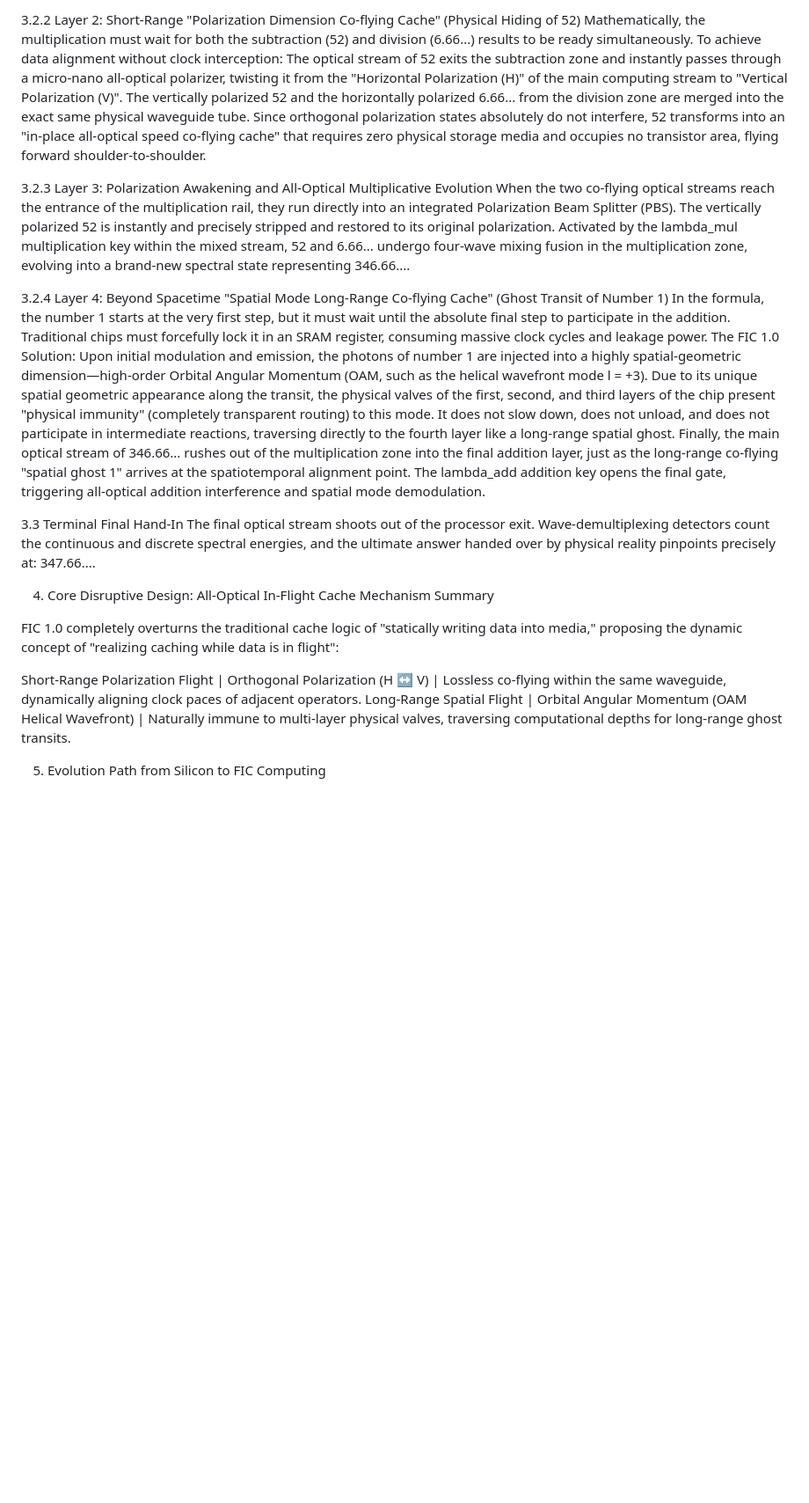
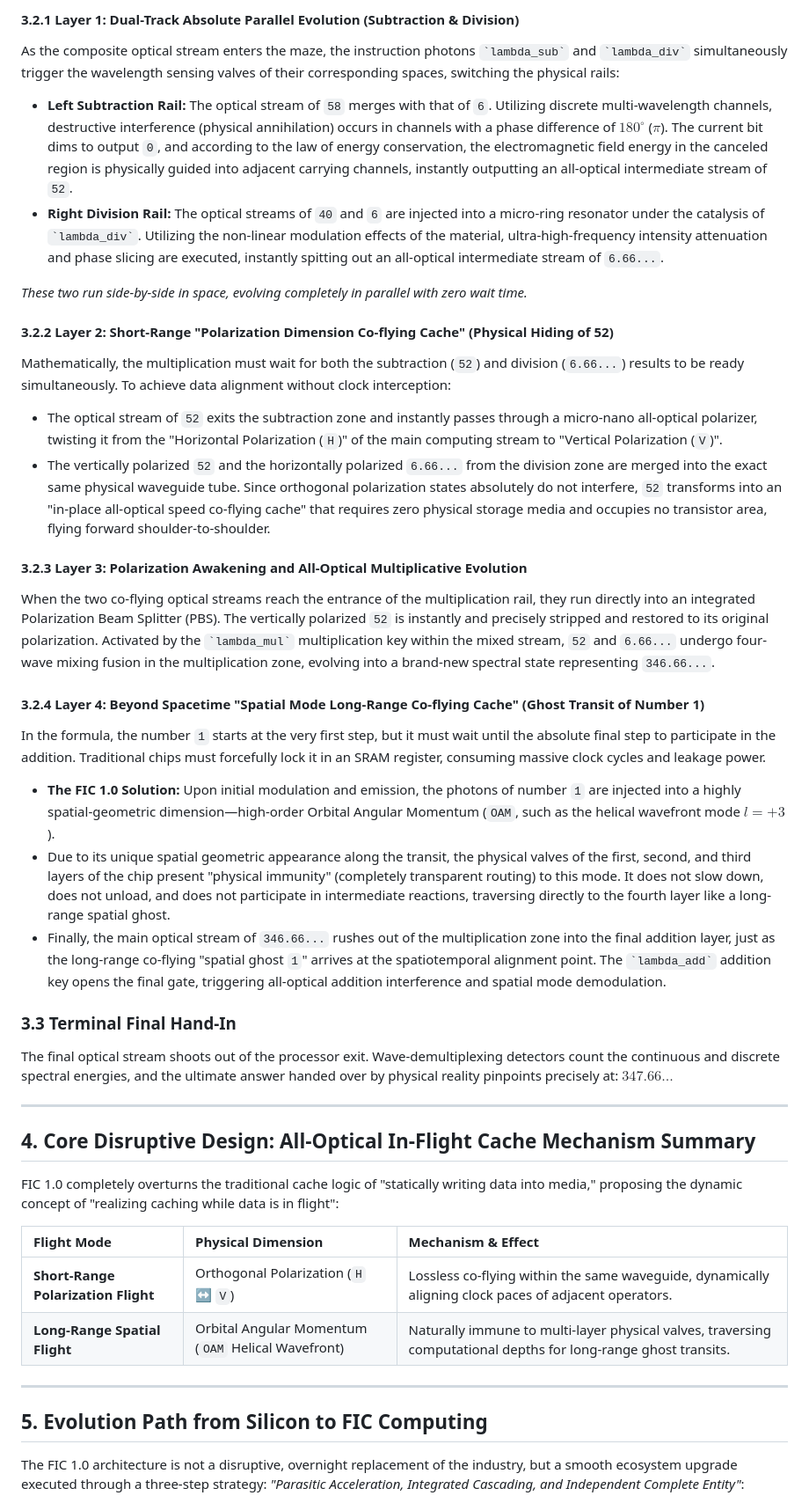
Before and after one commit to Xifengsi/Flyiscomputing-FIC, a Markdown page: README_EN.md, the part around one of its changes. Shown at 88% size. Rendered like a GitHub page; blank space fills up the shorter version.

```diff
--- a/README_EN.md
+++ b/README_EN.md
@@ -43,27 +48,42 @@ These two run side-by-side in space, evolving completely in parallel with zero w
 
-3.2.2 Layer 2: Short-Range "Polarization Dimension Co-flying Cache" (Physical Hiding of 52) Mathematically, the multiplication must wait for both the subtraction (52) and division (6.66...) results to be ready simultaneously. To achieve data alignment without clock interception:
-The optical stream of 52 exits the subtraction zone and instantly passes through a micro-nano all-optical polarizer, twisting it from the "Horizontal Polarization (H)" of the main computing stream to "Vertical Polarization (V)".
-The vertically polarized 52 and the horizontally polarized 6.66... from the division zone are merged into the exact same physical waveguide tube. Since orthogonal polarization states absolutely do not interfere, 52 transforms into an "in-place all-optical speed co-flying cache" that requires zero physical storage media and occupies no transistor area, flying forward shoulder-to-shoulder.
+#### 3.2.1 Layer 1: Dual-Track Absolute Parallel Evolution (Subtraction & Division)
+As the composite optical stream enters the maze, the instruction photons `` `lambda_sub` `` and `` `lambda_div` `` simultaneously trigger the wavelength sensing valves of their corresponding spaces, switching the physical rails:
+- **Left Subtraction Rail:** The optical stream of `58` merges with that of `6`. Utilizing discrete multi-wavelength channels, destructive interference (physical annihilation) occurs in channels with a phase difference of $180^\circ$ ($\pi$). The current bit dims to output `0`, and according to the law of energy conservation, the electromagnetic field energy in the canceled region is physically guided into adjacent carrying channels, instantly outputting an all-optical intermediate stream of `52`.
+- **Right Division Rail:** The optical streams of `40` and `6` are injected into a micro-ring resonator under the catalysis of `` `lambda_div` ``. Utilizing the non-linear modulation effects of the material, ultra-high-frequency intensity attenuation and phase slicing are executed, instantly spitting out an all-optical intermediate stream of `6.66...`.
 
-3.2.3 Layer 3: Polarization Awakening and All-Optical Multiplicative Evolution When the two co-flying optical streams reach the entrance of the multiplication rail, they run directly into an integrated Polarization Beam Splitter (PBS). The vertically polarized 52 is instantly and precisely stripped and restored to its original polarization. Activated by the lambda_mul multiplication key within the mixed stream, 52 and 6.66... undergo four-wave mixing fusion in the multiplication zone, evolving into a brand-new spectral state representing 346.66....
+*These two run side-by-side in space, evolving completely in parallel with zero wait time.*
 
-3.2.4 Layer 4: Beyond Spacetime "Spatial Mode Long-Range Co-flying Cache" (Ghost Transit of Number 1) In the formula, the number 1 starts at the very first step, but it must wait until the absolute final step to participate in the addition. Traditional chips must forcefully lock it in an SRAM register, consuming massive clock cycles and leakage power.
-The FIC 1.0 Solution: Upon initial modulation and emission, the photons of number 1 are injected into a highly spatial-geometric dimension—high-order Orbital Angular Momentum (OAM, such as the helical wavefront mode l = +3).
-Due to its unique spatial geometric appearance along the transit, the physical valves of the first, second, and third layers of the chip present "physical immunity" (completely transparent routing) to this mode. It does not slow down, does not unload, and does not participate in intermediate reactions, traversing directly to the fourth layer like a long-range spatial ghost.
-Finally, the main optical stream of 346.66... rushes out of the multiplication zone into the final addition layer, just as the long-range co-flying "spatial ghost 1" arrives at the spatiotemporal alignment point. The lambda_add addition key opens the final gate, triggering all-optical addition interference and spatial mode demodulation.
+#### 3.2.2 Layer 2: Short-Range "Polarization Dimension Co-flying Cache" (Physical Hiding of 52)
+Mathematically, the multiplication must wait for both the subtraction (`52`) and division (`6.66...`) results to be ready simultaneously. To achieve data alignment without clock interception:
+- The optical stream of `52` exits the subtraction zone and instantly passes through a micro-nano all-optical polarizer, twisting it from the "Horizontal Polarization (`H`)" of the main computing stream to "Vertical Polarization (`V`)".
+- The vertically polarized `52` and the horizontally polarized `6.66...` from the division zone are merged into the exact same physical waveguide tube. Since orthogonal polarization states absolutely do not interfere, `52` transforms into an "in-place all-optical speed co-flying cache" that requires zero physical storage media and occupies no transistor area, flying forward shoulder-to-shoulder.
 
-3.3 Terminal Final Hand-In The final optical stream shoots out of the processor exit. Wave-demultiplexing detectors count the continuous and discrete spectral energies, and the ultimate answer handed over by physical reality pinpoints precisely at: 347.66....
+#### 3.2.3 Layer 3: Polarization Awakening and All-Optical Multiplicative Evolution
+When the two co-flying optical streams reach the entrance of the multiplication rail, they run directly into an integrated Polarization Beam Splitter (PBS). The vertically polarized `52` is instantly and precisely stripped and restored to its original polarization. Activated by the `` `lambda_mul` `` multiplication key within the mixed stream, `52` and `6.66...` undergo four-wave mixing fusion in the multiplication zone, evolving into a brand-new spectral state representing `346.66...`.
 
-4. Core Disruptive Design: All-Optical In-Flight Cache Mechanism Summary
+#### 3.2.4 Layer 4: Beyond Spacetime "Spatial Mode Long-Range Co-flying Cache" (Ghost Transit of Number 1)
+In the formula, the number `1` starts at the very first step, but it must wait until the absolute final step to participate in the addition. Traditional chips must forcefully lock it in an SRAM register, consuming massive clock cycles and leakage power.
+- **The FIC 1.0 Solution:** Upon initial modulation and emission, the photons of number `1` are injected into a highly spatial-geometric dimension—high-order Orbital Angular Momentum (`OAM`, such as the helical wavefront mode $l = +3$).
+- Due to its unique spatial geometric appearance along the transit, the physical valves of the first, second, and third layers of the chip present "physical immunity" (completely transparent routing) to this mode. It does not slow down, does not unload, and does not participate in intermediate reactions, traversing directly to the fourth layer like a long-range spatial ghost.
+- Finally, the main optical stream of `346.66...` rushes out of the multiplication zone into the final addition layer, just as the long-range co-flying "spatial ghost `1`" arrives at the spatiotemporal alignment point. The `` `lambda_add` `` addition key opens the final gate, triggering all-optical addition interference and spatial mode demodulation.
 
+### 3.3 Terminal Final Hand-In
+The final optical stream shoots out of the processor exit. Wave-demultiplexing detectors count the continuous and discrete spectral energies, and the ultimate answer handed over by physical reality pinpoints precisely at: **$347.66...$**
 
+---
+
+## 4. Core Disruptive Design: All-Optical In-Flight Cache Mechanism Summary
 
 FIC 1.0 completely overturns the traditional cache logic of "statically writing data into media," proposing the dynamic concept of "realizing caching while data is in flight":
 
-Short-Range Polarization Flight | Orthogonal Polarization (H ↔ V) | Lossless co-flying within the same waveguide, dynamically aligning clock paces of adjacent operators.
-Long-Range Spatial Flight | Orbital Angular Momentum (OAM Helical Wavefront) | Naturally immune to multi-layer physical valves, traversing computational depths for long-range ghost transits.
+| Flight Mode | Physical Dimension | Mechanism & Effect |
+| :--- | :--- | :--- |
+| **Short-Range Polarization Flight** | Orthogonal Polarization (`H` ↔ `V`) | Lossless co-flying within the same waveguide, dynamically aligning clock paces of adjacent operators. |
+| **Long-Range Spatial Flight** | Orbital Angular Momentum (`OAM` Helical Wavefront) | Naturally immune to multi-layer physical valves, traversing computational depths for long-range ghost transits. |
 
-5. Evolution Path from Silicon to FIC Computing
+---
 
+## 5. Evolution Path from Silicon to FIC Computing
 
+The FIC 1.0 architecture is not a disruptive, overnight replacement of the industry, but a smooth ecosystem upgrade executed through a three-step strategy: *"Parasitic Acceleration, Integrated Cascading, and Independent Complete Entity"*:
 
```
Also changed, not shown: other parts of README_EN.md (+53 -44 lines).
